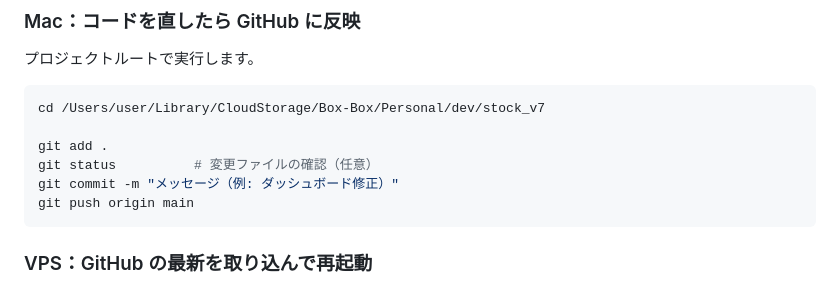
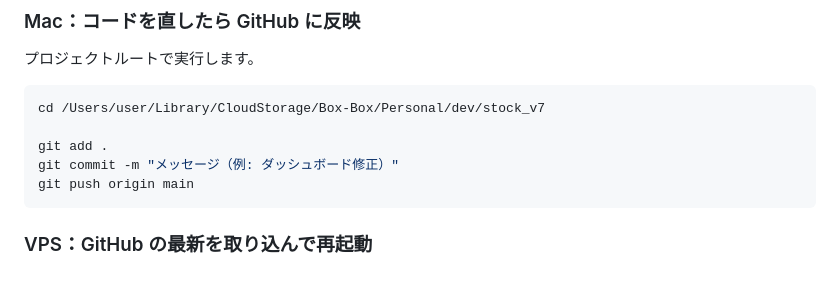
Before and after one commit to kosei-doi/stock_v7, a Markdown page: docs/DEPLOY_GITHUB.md, the part around the change. GitHub-like rendering.

````diff
--- a/docs/DEPLOY_GITHUB.md
+++ b/docs/DEPLOY_GITHUB.md
@@ -14,7 +14,6 @@
 cd /Users/user/Library/CloudStorage/Box-Box/Personal/dev/stock_v7
 
 git add .
-git status          # 変更ファイルの確認（任意）
 git commit -m "メッセージ（例: ダッシュボード修正）"
 git push origin main
 ```
````
